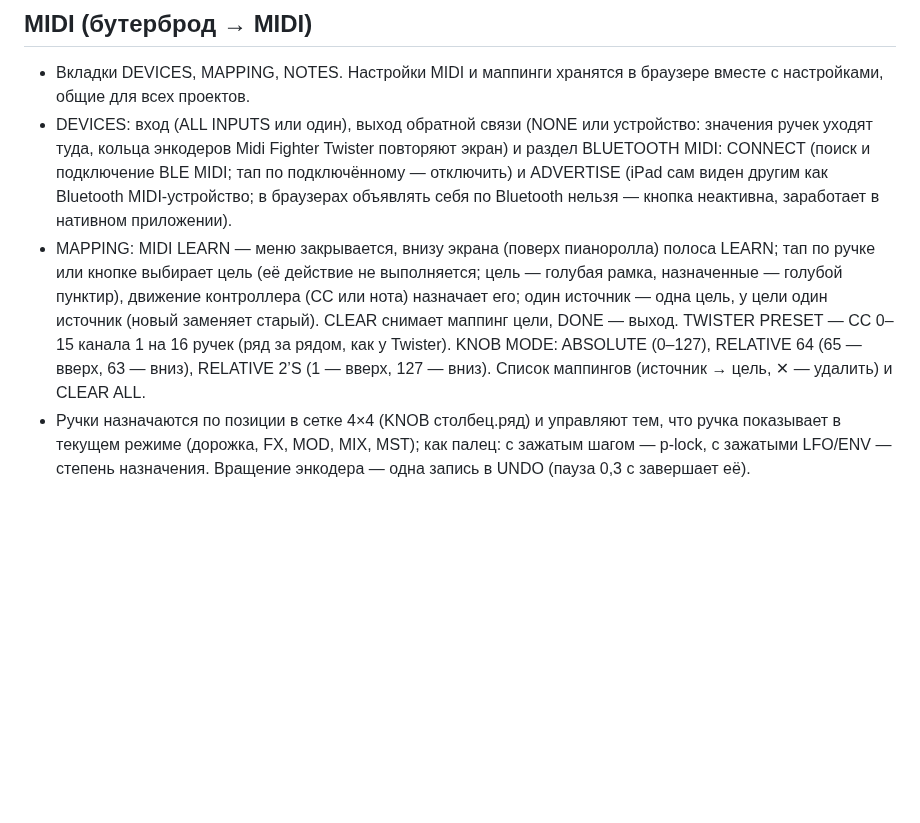
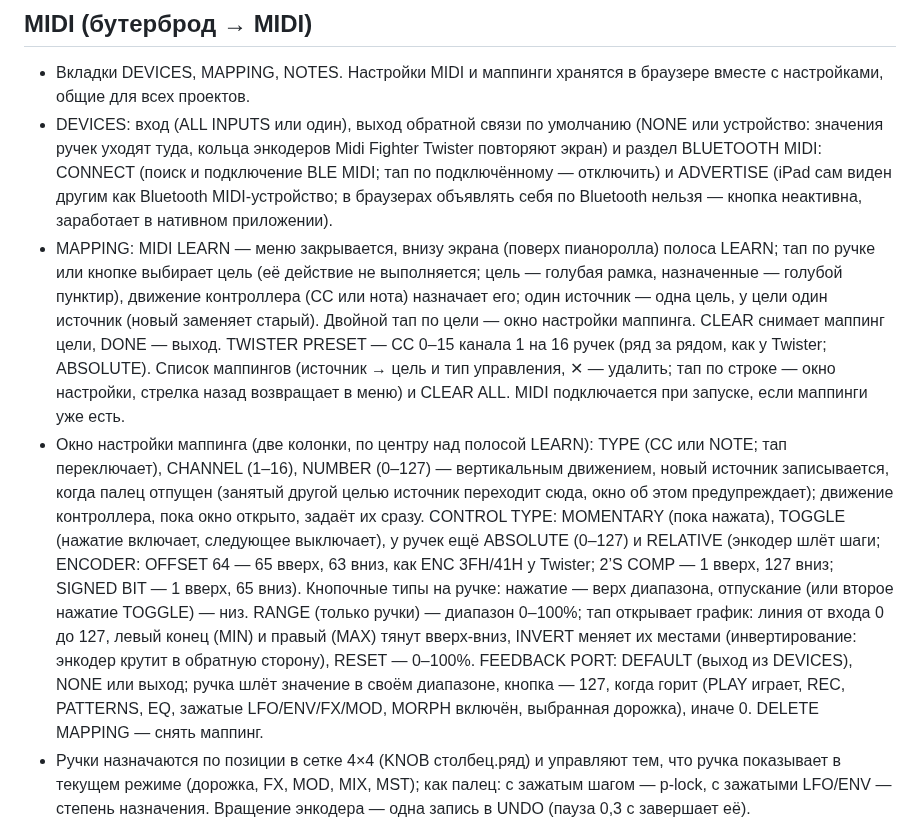
Before and after one commit to djPtrvch/JAMbo, a Markdown page: CLAUDE.md, the part around the change. Drawn GitHub-style; blank space fills up the shorter version.

Commit message:
CLAUDE.md: MIDI mapping editor
Co-Authored-By: Claude Opus 5.5 <noreply@anthropic.com>
Claude-Session: https://claude.ai/code/session_01389q7TZRwxAQ6XscjwVFaL

```diff
--- a/CLAUDE.md
+++ b/CLAUDE.md
@@ -132,8 +132,9 @@
 
 ## MIDI (бутерброд → MIDI)
 - Вкладки DEVICES, MAPPING, NOTES. Настройки MIDI и маппинги хранятся в браузере вместе с настройками, общие для всех проектов.
-- DEVICES: вход (ALL INPUTS или один), выход обратной связи (NONE или устройство: значения ручек уходят туда, кольца энкодеров Midi Fighter Twister повторяют экран) и раздел BLUETOOTH MIDI: CONNECT (поиск и подключение BLE MIDI; тап по подключённому — отключить) и ADVERTISE (iPad сам виден другим как Bluetooth MIDI-устройство; в браузерах объявлять себя по Bluetooth нельзя — кнопка неактивна, заработает в нативном приложении).
-- MAPPING: MIDI LEARN — меню закрывается, внизу экрана (поверх пианоролла) полоса LEARN; тап по ручке или кнопке выбирает цель (её действие не выполняется; цель — голубая рамка, назначенные — голубой пунктир), движение контроллера (CC или нота) назначает его; один источник — одна цель, у цели один источник (новый заменяет старый). CLEAR снимает маппинг цели, DONE — выход. TWISTER PRESET — CC 0–15 канала 1 на 16 ручек (ряд за рядом, как у Twister). KNOB MODE: ABSOLUTE (0–127), RELATIVE 64 (65 — вверх, 63 — вниз), RELATIVE 2’S (1 — вверх, 127 — вниз). Список маппингов (источник → цель, ✕ — удалить) и CLEAR ALL.
+- DEVICES: вход (ALL INPUTS или один), выход обратной связи по умолчанию (NONE или устройство: значения ручек уходят туда, кольца энкодеров Midi Fighter Twister повторяют экран) и раздел BLUETOOTH MIDI: CONNECT (поиск и подключение BLE MIDI; тап по подключённому — отключить) и ADVERTISE (iPad сам виден другим как Bluetooth MIDI-устройство; в браузерах объявлять себя по Bluetooth нельзя — кнопка неактивна, заработает в нативном приложении).
+- MAPPING: MIDI LEARN — меню закрывается, внизу экрана (поверх пианоролла) полоса LEARN; тап по ручке или кнопке выбирает цель (её действие не выполняется; цель — голубая рамка, назначенные — голубой пунктир), движение контроллера (CC или нота) назначает его; один источник — одна цель, у цели один источник (новый заменяет старый). Двойной тап по цели — окно настройки маппинга. CLEAR снимает маппинг цели, DONE — выход. TWISTER PRESET — CC 0–15 канала 1 на 16 ручек (ряд за рядом, как у Twister; ABSOLUTE). Список маппингов (источник → цель и тип управления, ✕ — удалить; тап по строке — окно настройки, стрелка назад возвращает в меню) и CLEAR ALL. MIDI подключается при запуске, если маппинги уже есть.
+- Окно настройки маппинга (две колонки, по центру над полосой LEARN): TYPE (CC или NOTE; тап переключает), CHANNEL (1–16), NUMBER (0–127) — вертикальным движением, новый источник записывается, когда палец отпущен (занятый другой целью источник переходит сюда, окно об этом предупреждает); движение контроллера, пока окно открыто, задаёт их сразу. CONTROL TYPE: MOMENTARY (пока нажата), TOGGLE (нажатие включает, следующее выключает), у ручек ещё ABSOLUTE (0–127) и RELATIVE (энкодер шлёт шаги; ENCODER: OFFSET 64 — 65 вверх, 63 вниз, как ENC 3FH/41H у Twister; 2’S COMP — 1 вверх, 127 вниз; SIGNED BIT — 1 вверх, 65 вниз). Кнопочные типы на ручке: нажатие — верх диапазона, отпускание (или второе нажатие TOGGLE) — низ. RANGE (только ручки) — диапазон 0–100%; тап открывает график: линия от входа 0 до 127, левый конец (MIN) и правый (MAX) тянут вверх-вниз, INVERT меняет их местами (инвертирование: энкодер крутит в обратную сторону), RESET — 0–100%. FEEDBACK PORT: DEFAULT (выход из DEVICES), NONE или выход; ручка шлёт значение в своём диапазоне, кнопка — 127, когда горит (PLAY играет, REC, PATTERNS, EQ, зажатые LFO/ENV/FX/MOD, MORPH включён, выбранная дорожка), иначе 0. DELETE MAPPING — снять маппинг.
 - Ручки назначаются по позиции в сетке 4×4 (KNOB столбец.ряд) и управляют тем, что ручка показывает в текущем режиме (дорожка, FX, MOD, MIX, MST); как палец: с зажатым шагом — p-lock, с зажатыми LFO/ENV — степень назначения. Вращение энкодера — одна запись в UNDO (пауза 0,3 с завершает её).
 - Кнопки: PLAY, REC, PATTERNS, EQ, UNDO (тап); LFO1–3, ENV, FX, MOD, MORPH (удержание: нажатие — зажать, отпускание — отпустить; MORPH без UNDO переключает режим); T1–T8, MIX, MST (выбор). CC ≥ 64 — нажатие, < 64 — отпускание; нота — Note On и Note Off.
 - NOTES: канал нот (ALL или 1–16) и куда идут ноты: SELECTED TRACK или CH 1–8 → TRACKS (канал N играет дорожку N). Ноты с MIDI-входов играют как пианоролл (с REC — записываются). Ноты и CC, назначенные на кнопки и ручки, не играют.
```
